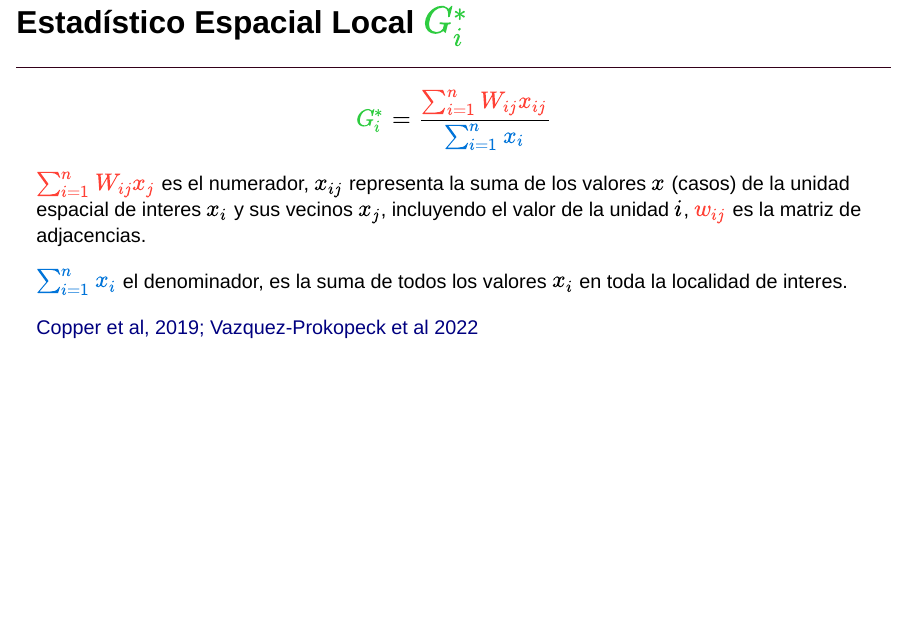
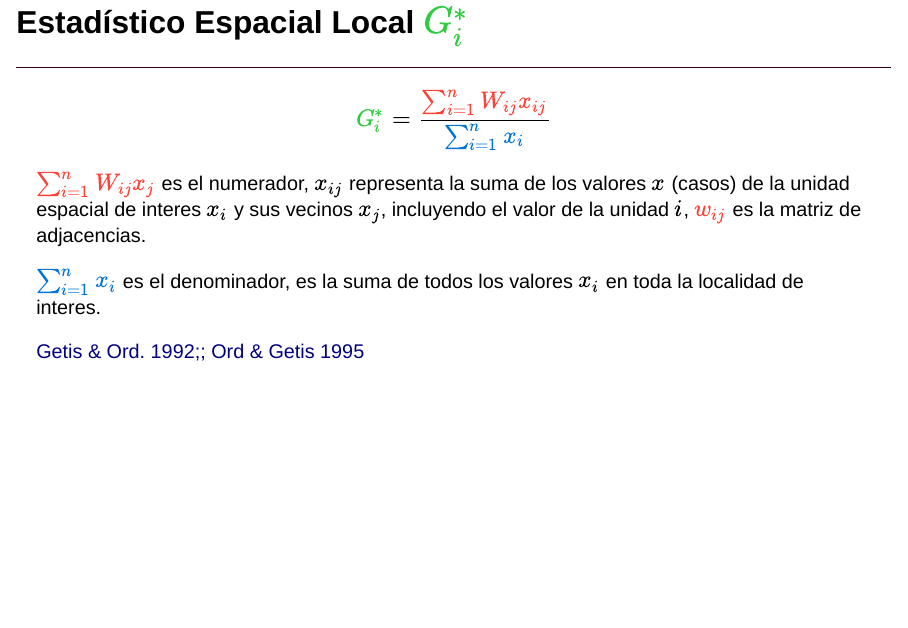
Before and after one commit to fdzul/PhD_FADM_talk_UANL, a Quarto document (talk/PhD_FADM/index.qmd): page 16 of 17. Rendered offline with R 4.5, knitr and Pandoc in place of Quarto, with nearby package versions; drawn as Slidy slides in place of the format the file asks for; some code elsewhere in the file could not run offline.

Commit message:
This commit update the talk

```diff
--- a/talk/PhD_FADM/index.qmd
+++ b/talk/PhD_FADM/index.qmd
@@ -352,13 +352,13 @@ DiagrammeR::grViz("digraph {
 $$\color{#2ECC40}{G_i^*} = \frac{\color{#FF4136}{\sum_{i = 1}^{n} W_{ij}x_{ij}}}{\color{#0074D9}{\sum_{i = 1}^{n}x_{i}}}$$
 $\color{#FF4136}{\sum_{i = 1}^{n} W_{ij}x_{j}}$ es el numerador, $x_{ij}$ representa la suma de los valores $x$ (casos) de  la unidad espacial de interes $x_{i}$ y sus vecinos $x{_j}$, incluyendo el valor de la unidad $i$, $\color{#FF4136}w_{\color{#FF4136}i\color{#FF4136}j}$ es la matriz de adjacencias.
 
-$\color{#0074D9}{\sum_{i = 1}^{n}x_{i}}$ el denominador, es la suma de todos los valores $x_i$ en toda la localidad de interes.
+$\color{#0074D9}{\sum_{i = 1}^{n}x_{i}}$ es el denominador, es la suma de todos los valores $x_i$ en toda la localidad de interes.
 
 
 ::: footer
 
-[Copper et al, 2019;]()
-[Vazquez-Prokopeck et al 2022]()
+[Getis & Ord. 1992;;](https://onlinelibrary.wiley.com/doi/10.1111/j.1538-4632.1992.tb00261.x)
+[Ord & Getis 1995](https://onlinelibrary.wiley.com/doi/10.1111/j.1538-4632.1995.tb00912.x)
 
 :::
 
```
Also changed, not shown: talk/PhD_FADM/index.html.
